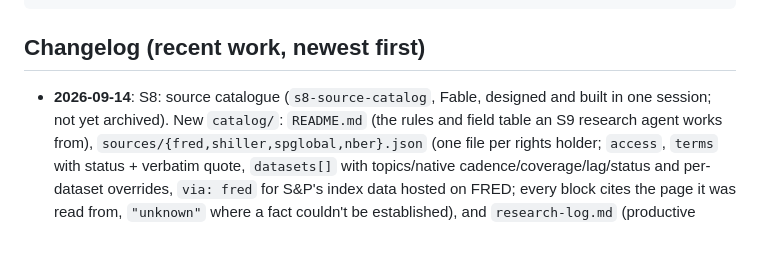
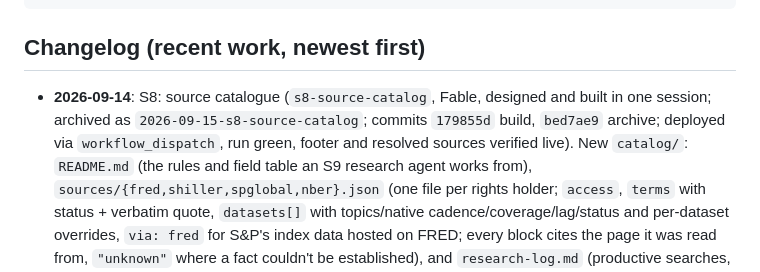
Before and after one commit to FuriousGeorge19/fin-econ-data, a Markdown page: CLAUDE.md, the part around the change. GitHub-like rendering; blank space fills up the shorter version.

Commit message:
CLAUDE.md: S8 changelog entry records the archive, commits and deploy

```diff
--- a/CLAUDE.md
+++ b/CLAUDE.md
@@ -436,7 +436,9 @@ FRED_API_KEY=xxxxxxxxxxxxxx pytest
 ## Changelog (recent work, newest first)
 
 - **2026-09-14**: S8: source catalogue (`s8-source-catalog`, Fable, designed and built
-  in one session; not yet archived). New `catalog/`: `README.md` (the rules and field
+  in one session; archived as `2026-09-15-s8-source-catalog`; commits `179855d`
+  build, `bed7ae9` archive; deployed via `workflow_dispatch`, run green, footer and
+  resolved sources verified live). New `catalog/`: `README.md` (the rules and field
   table an S9 research agent works from), `sources/{fred,shiller,spglobal,nber}.json`
   (one file per rights holder; `access`, `terms` with status + verbatim quote,
   `datasets[]` with topics/native cadence/coverage/lag/status and per-dataset
```
